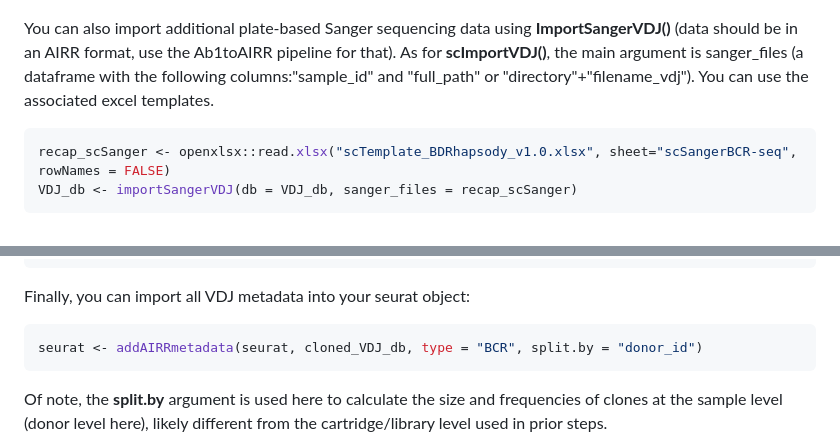
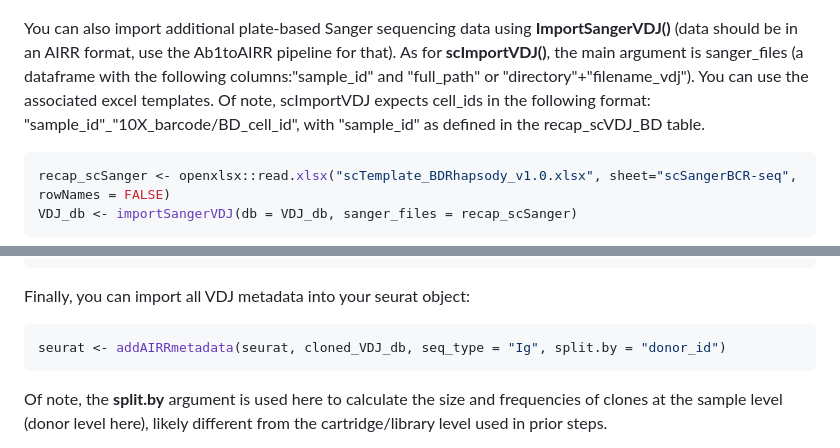
Before and after one commit to PChappert/RERB, a Markdown page: README.md, 2 parts joined by grey strips. GitHub-like rendering.

Commit message:
added comment on expeceted cell_ids format. modified code for addAIRRmetadata (type argument becomes seq_type for harmony amongst functions)

````diff
--- a/README.md
+++ b/README.md
@@ -88,6 +88,7 @@ VDJ_db <- scImportVDJ(seurat = meta_BD,
 ```
 
 You can also import additional plate-based Sanger sequencing data using **ImportSangerVDJ()** (data should be in an AIRR format, use the Ab1toAIRR pipeline for that). As for **scImportVDJ()**, the main argument is sanger_files (a dataframe with the following columns:"sample_id" and "full_path" or "directory"+"filename_vdj"). You can use the associated excel templates.
+Of note, scImportVDJ expects cell_ids in the following format: "sample_id"_"10X_barcode/BD_cell_id", with "sample_id" as defined in the recap_scVDJ_BD table.
 
 ``` r
 recap_scSanger <- openxlsx::read.xlsx("scTemplate_BDRhapsody_v1.0.xlsx", sheet="scSangerBCR-seq", rowNames = FALSE)
@@ -121,7 +122,7 @@ cloned_VDJ_db <- flagVDJdoublets(cloned_VDJ_db, analysis_name = analysis_name_BD
 Finally, you can import all VDJ metadata into your seurat object:
 
 ``` r
-seurat <- addAIRRmetadata(seurat, cloned_VDJ_db, type = "BCR", split.by = "donor_id")
+seurat <- addAIRRmetadata(seurat, cloned_VDJ_db, seq_type = "Ig", split.by = "donor_id")
 ```
 
 Of note, the **split.by** argument is used here to calculate the size and frequencies of clones at the sample level (donor level here), likely different from the cartridge/library level used in prior steps.
````
